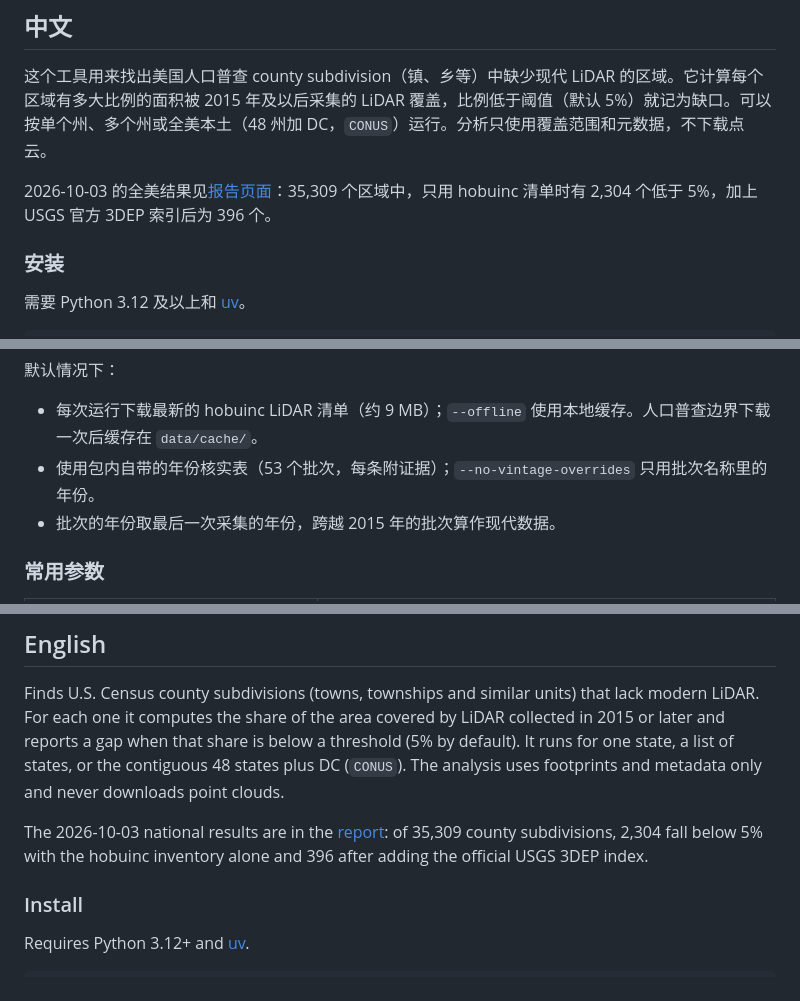
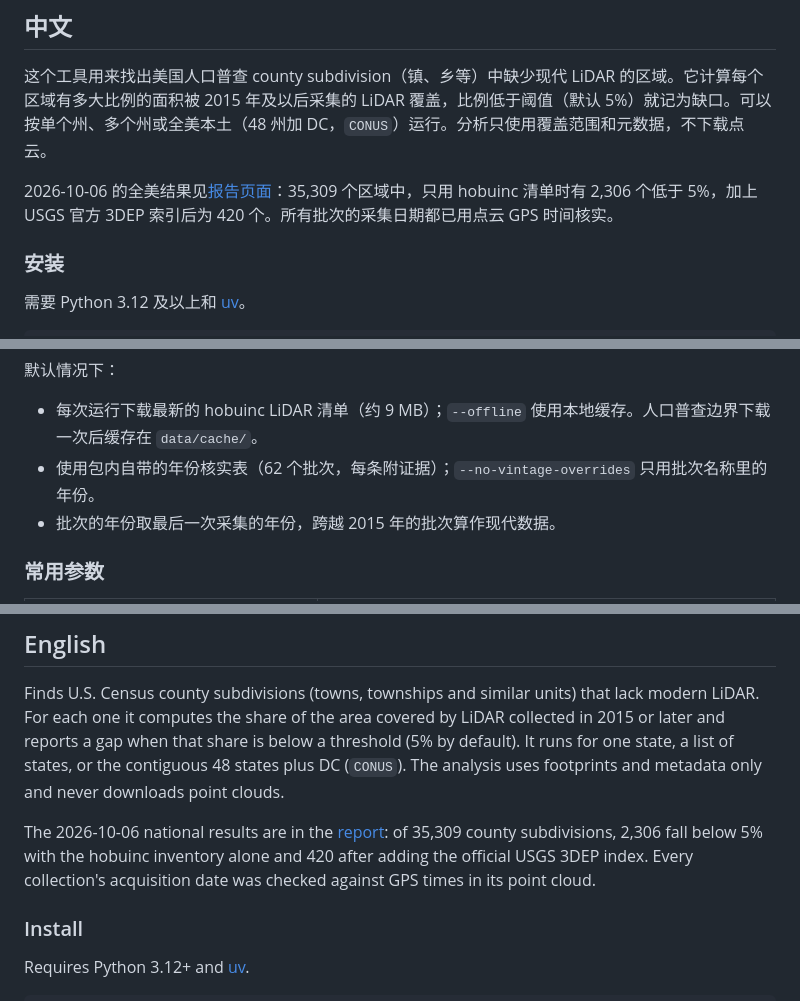
Before and after one commit to DOGZzl1xy/lidar-coverage-pipeline, a Markdown page: README.md, 3 parts joined by grey strips. GitHub-like rendering.

Commit message:
README: update national figures and reviewed-table size
Co-Authored-By: Claude Opus 5.5 <noreply@anthropic.com>

```diff
--- a/README.md
+++ b/README.md
@@ -8,7 +8,7 @@
 
 这个工具用来找出美国人口普查 county subdivision（镇、乡等）中缺少现代 LiDAR 的区域。它计算每个区域有多大比例的面积被 2015 年及以后采集的 LiDAR 覆盖，比例低于阈值（默认 5%）就记为缺口。可以按单个州、多个州或全美本土（48 州加 DC，`CONUS`）运行。分析只使用覆盖范围和元数据，不下载点云。
 
-2026-10-03 的全美结果见[报告页面](https://dogzzl1xy.github.io/lidar-coverage-pipeline/)：35,309 个区域中，只用 hobuinc 清单时有 2,304 个低于 5%，加上 USGS 官方 3DEP 索引后为 396 个。
+2026-10-06 的全美结果见[报告页面](https://dogzzl1xy.github.io/lidar-coverage-pipeline/)：35,309 个区域中，只用 hobuinc 清单时有 2,306 个低于 5%，加上 USGS 官方 3DEP 索引后为 420 个。所有批次的采集日期都已用点云 GPS 时间核实。
 
 ### 安装
 
@@ -49,7 +49,7 @@ summary = run(["RI", "MA"], output_dir="outputs_ne")  # 返回每州一行的汇
 默认情况下：
 
 - 每次运行下载最新的 hobuinc LiDAR 清单（约 9 MB）；`--offline` 使用本地缓存。人口普查边界下载一次后缓存在 `data/cache/`。
-- 使用包内自带的年份核实表（53 个批次，每条附证据）；`--no-vintage-overrides` 只用批次名称里的年份。
+- 使用包内自带的年份核实表（62 个批次，每条附证据）；`--no-vintage-overrides` 只用批次名称里的年份。
 - 批次的年份取最后一次采集的年份，跨越 2015 年的批次算作现代数据。
 
 ### 常用参数
@@ -109,7 +109,7 @@ uv run python -m unittest discover -s tests
 
 Finds U.S. Census county subdivisions (towns, townships and similar units) that lack modern LiDAR. For each one it computes the share of the area covered by LiDAR collected in 2015 or later and reports a gap when that share is below a threshold (5% by default). It runs for one state, a list of states, or the contiguous 48 states plus DC (`CONUS`). The analysis uses footprints and metadata only and never downloads point clouds.
 
-The 2026-10-03 national results are in the [report](https://dogzzl1xy.github.io/lidar-coverage-pipeline/): of 35,309 county subdivisions, 2,304 fall below 5% with the hobuinc inventory alone and 396 after adding the official USGS 3DEP index.
+The 2026-10-06 national results are in the [report](https://dogzzl1xy.github.io/lidar-coverage-pipeline/): of 35,309 county subdivisions, 2,306 fall below 5% with the hobuinc inventory alone and 420 after adding the official USGS 3DEP index. Every collection's acquisition date was checked against GPS times in its point cloud.
 
 ### Install
 
```
Also changed, not shown: other parts of README.md (+1 -1 lines).
